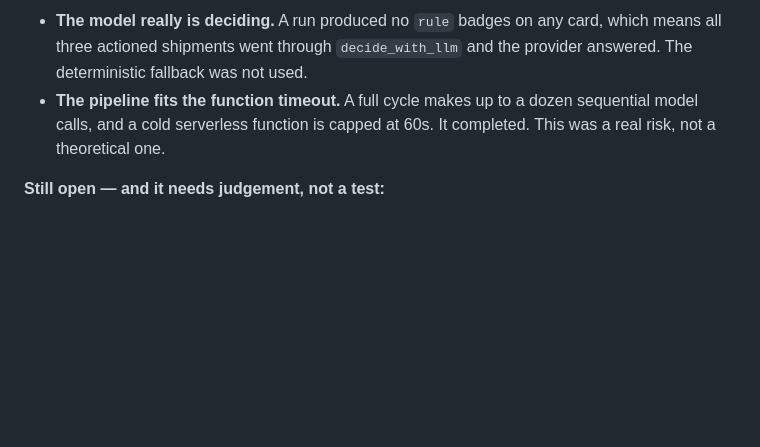
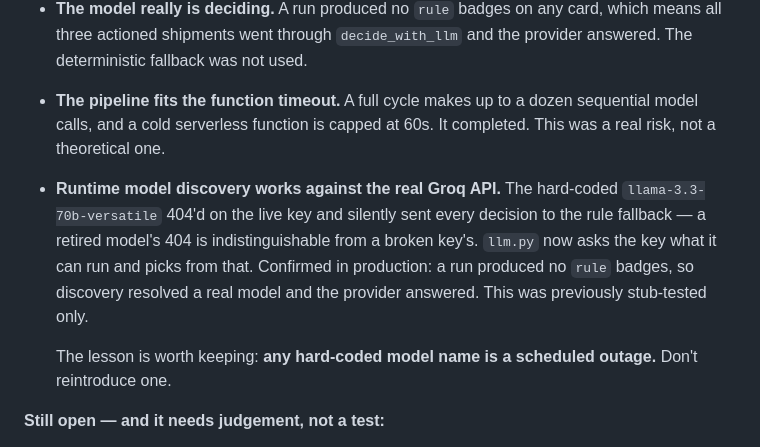
Before and after one commit to sqrlane/sqrlane.com, a Markdown page: CLAUDE.md, the part around the change. Drawn GitHub-style; blank space fills up the shorter version.

Commit message:
Record that runtime model discovery is confirmed in production
The hard-coded Groq model 404'd on the live key and sent every decision to the
rule fallback. Runtime discovery replaced it, and a production run has now
confirmed it works against the real Groq API: no 'rule' badges, so a real model
was resolved and the provider answered. That path had only been stub-tested.

Keeps the lesson next to the fact, because it will apply again: a retired
model's 404 is indistinguishable from a broken key's, so any hard-coded model
name is a scheduled outage.

Co-Authored-By: Claude Opus 5 <noreply@anthropic.com>
Claude-Session: https://claude.ai/code/session_01QDQA9RoNWNoxGoQ9821ffG

```diff
--- a/CLAUDE.md
+++ b/CLAUDE.md
@@ -257,6 +257,15 @@ claims were written and tested but unwitnessed. Most are now confirmed.
 - **The pipeline fits the function timeout.** A full cycle makes up to a dozen
   sequential model calls, and a cold serverless function is capped at 60s. It
   completed. This was a real risk, not a theoretical one.
+- **Runtime model discovery works against the real Groq API.** The hard-coded
+  `llama-3.3-70b-versatile` 404'd on the live key and silently sent every decision
+  to the rule fallback — a retired model's 404 is indistinguishable from a broken
+  key's. `llm.py` now asks the key what it can run and picks from that. Confirmed
+  in production: a run produced no `rule` badges, so discovery resolved a real
+  model and the provider answered. This was previously stub-tested only.
+
+  The lesson is worth keeping: **any hard-coded model name is a scheduled outage.**
+  Don't reintroduce one.
 
 **Still open — and it needs judgement, not a test:**
 
```
